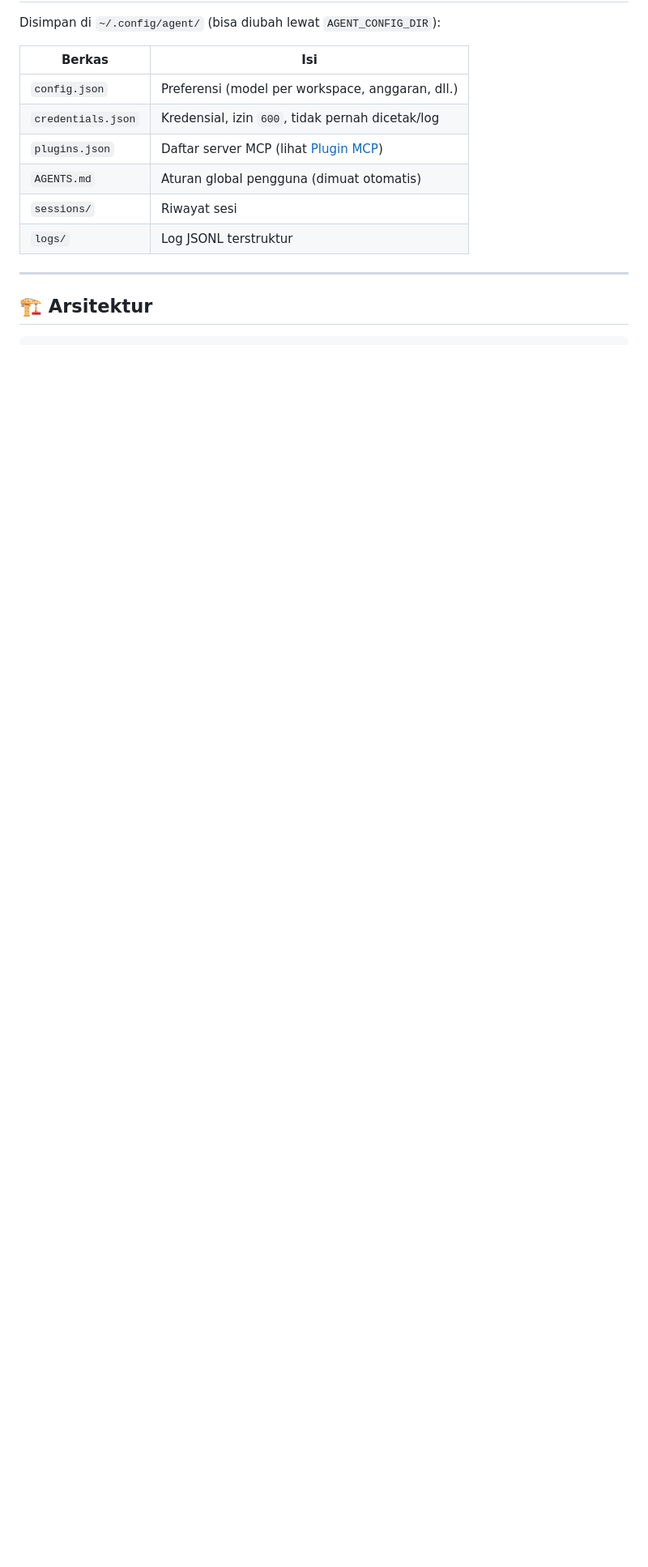
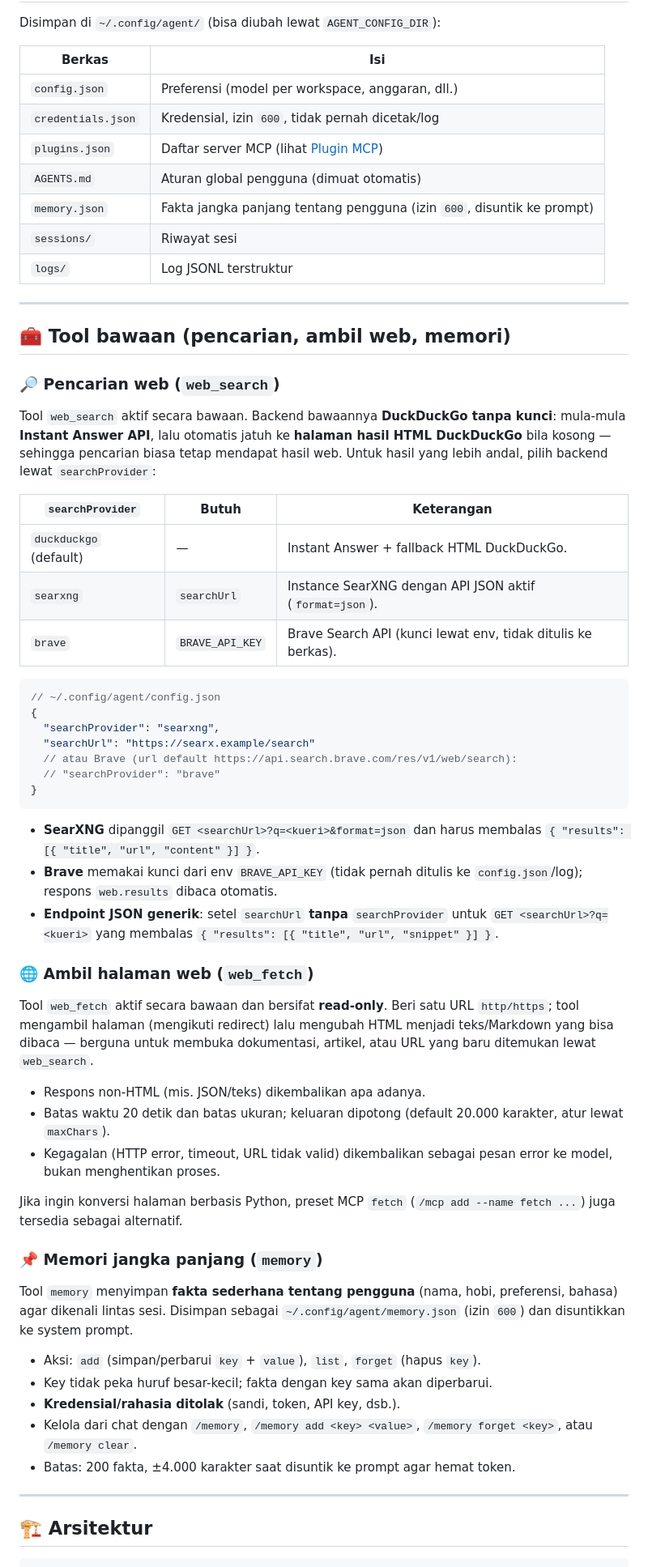
Before and after one commit to RydzzKen/NeX-Agent, a Markdown page: README.md, the part around one of its changes. Shown at 81% size. Drawn GitHub-style; blank space fills up the shorter version.

Commit message:
docs(readme): dokumentasikan web_fetch, memori jangka panjang, dan backend web_search

````diff
--- a/README.md
+++ b/README.md
@@ -606,8 +619,74 @@ Disimpan di `~/.config/agent/` (bisa diubah lewat `AGENT_CONFIG_DIR`):
 | `credentials.json` | Kredensial, izin `600`, tidak pernah dicetak/log |
 | `plugins.json` | Daftar server MCP (lihat [Plugin MCP](#mcp)) |
 | `AGENTS.md` | Aturan global pengguna (dimuat otomatis) |
+| `memory.json` | Fakta jangka panjang tentang pengguna (izin `600`, disuntik ke prompt) |
 | `sessions/` | Riwayat sesi |
 | `logs/` | Log JSONL terstruktur |
+
+---
+
+<a id="tool"></a>
+## 🧰 Tool bawaan (pencarian, ambil web, memori)
+
+### 🔎 Pencarian web (`web_search`)
+
+Tool `web_search` aktif secara bawaan. Backend bawaannya **DuckDuckGo tanpa
+kunci**: mula-mula **Instant Answer API**, lalu otomatis jatuh ke **halaman hasil
+HTML DuckDuckGo** bila kosong — sehingga pencarian biasa tetap mendapat hasil
+web. Untuk hasil yang lebih andal, pilih backend lewat `searchProvider`:
+
+| `searchProvider` | Butuh | Keterangan |
+| --- | --- | --- |
+| `duckduckgo` (default) | — | Instant Answer + fallback HTML DuckDuckGo. |
+| `searxng` | `searchUrl` | Instance SearXNG dengan API JSON aktif (`format=json`). |
+| `brave` | `BRAVE_API_KEY` | Brave Search API (kunci lewat env, tidak ditulis ke berkas). |
+
+```jsonc
+// ~/.config/agent/config.json
+{
+  "searchProvider": "searxng",
+  "searchUrl": "https://searx.example/search"
+  // atau Brave (url default https://api.search.brave.com/res/v1/web/search):
+  // "searchProvider": "brave"
+}
+```
+
+- **SearXNG** dipanggil `GET <searchUrl>?q=<kueri>&format=json` dan harus membalas
+  `{ "results": [{ "title", "url", "content" }] }`.
+- **Brave** memakai kunci dari env `BRAVE_API_KEY` (tidak pernah ditulis ke
+  `config.json`/log); respons `web.results` dibaca otomatis.
+- **Endpoint JSON generik**: setel `searchUrl` **tanpa** `searchProvider` untuk
+  `GET <searchUrl>?q=<kueri>` yang membalas
+  `{ "results": [{ "title", "url", "snippet" }] }`.
+
+### 🌐 Ambil halaman web (`web_fetch`)
+
+Tool `web_fetch` aktif secara bawaan dan bersifat **read-only**. Beri satu URL
+`http/https`; tool mengambil halaman (mengikuti redirect) lalu mengubah HTML
+menjadi teks/Markdown yang bisa dibaca — berguna untuk membuka dokumentasi,
+artikel, atau URL yang baru ditemukan lewat `web_search`.
+
+- Respons non-HTML (mis. JSON/teks) dikembalikan apa adanya.
+- Batas waktu 20 detik dan batas ukuran; keluaran dipotong (default 20.000
+  karakter, atur lewat `maxChars`).
+- Kegagalan (HTTP error, timeout, URL tidak valid) dikembalikan sebagai pesan
+  error ke model, bukan menghentikan proses.
+
+Jika ingin konversi halaman berbasis Python, preset MCP `fetch`
+(`/mcp add --name fetch ...`) juga tersedia sebagai alternatif.
+
+### 📌 Memori jangka panjang (`memory`)
+
+Tool `memory` menyimpan **fakta sederhana tentang pengguna** (nama, hobi,
+preferensi, bahasa) agar dikenali lintas sesi. Disimpan sebagai
+`~/.config/agent/memory.json` (izin `600`) dan disuntikkan ke system prompt.
+
+- Aksi: `add` (simpan/perbarui `key` + `value`), `list`, `forget` (hapus `key`).
+- Key tidak peka huruf besar-kecil; fakta dengan key sama akan diperbarui.
+- **Kredensial/rahasia ditolak** (sandi, token, API key, dsb.).
+- Kelola dari chat dengan `/memory`, `/memory add <key> <value>`,
+  `/memory forget <key>`, atau `/memory clear`.
+- Batas: 200 fakta, ±4.000 karakter saat disuntik ke prompt agar hemat token.
 
 ---
 
````
Also changed, not shown: other parts of README.md (+15 -2 lines).
